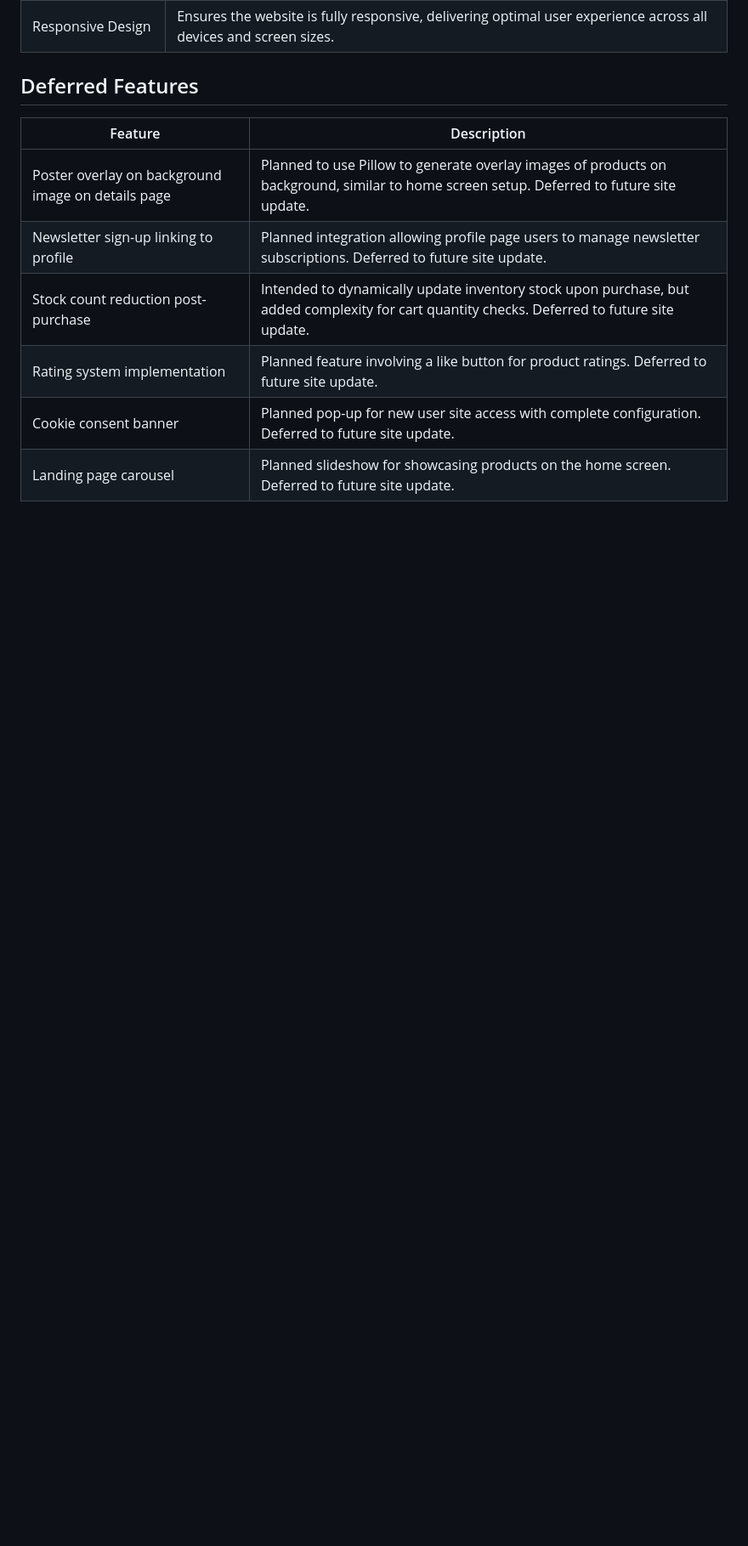
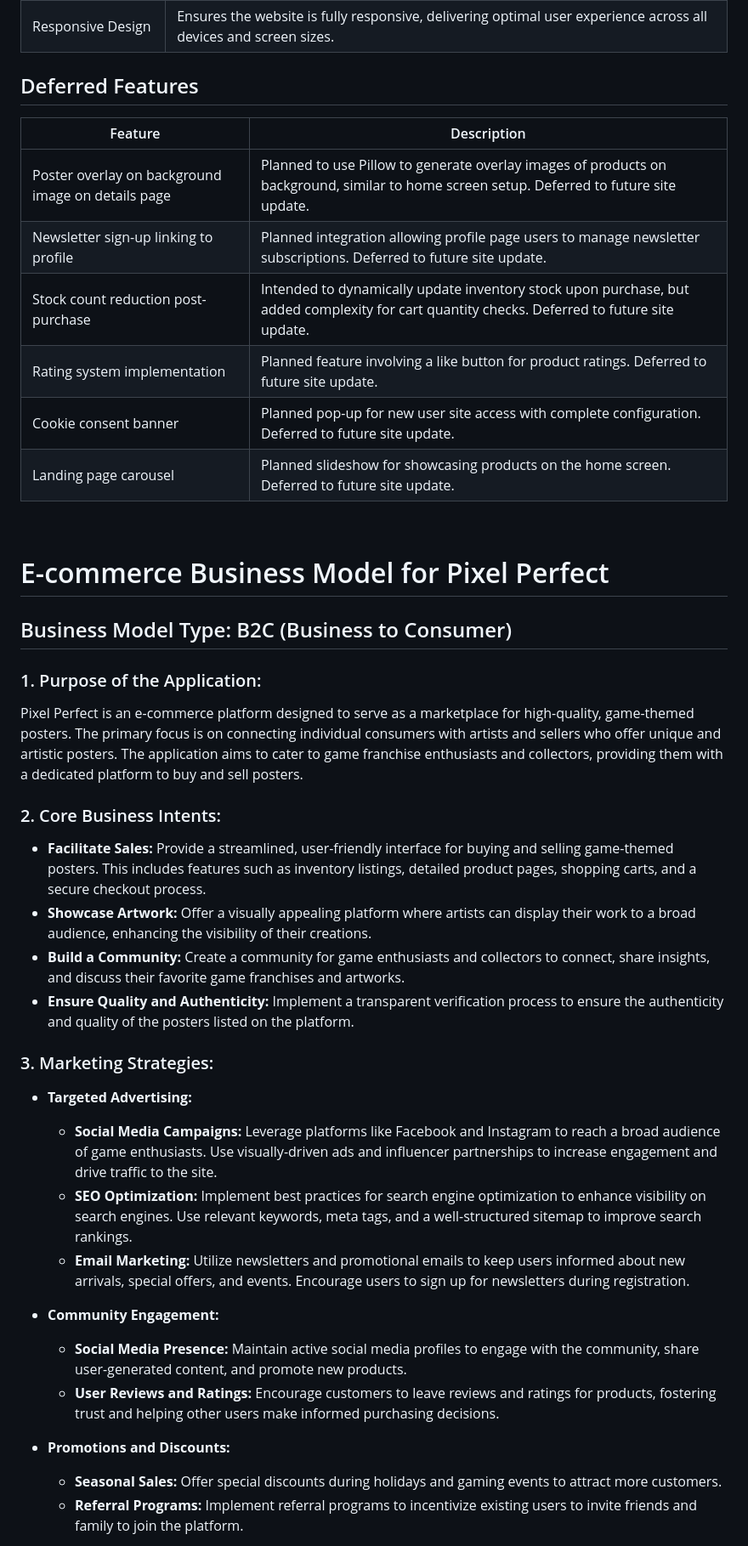
Before and after one commit to barryCFlynn/Pixel_Perfect, a Markdown page: README.md, the part around one of its changes. Shown at 85% size. Drawn GitHub-style; blank space fills up the shorter version.

Commit message:
final addition to README

```diff
--- a/README.md
+++ b/README.md
@@ -413,3 +414,34 @@ This database schema outlines the structure for Pixel Perfect, enabling user eng
 | Cookie consent banner | Planned pop-up for new user site access with complete configuration. Deferred to future site update. |
 | Landing page carousel | Planned slideshow for showcasing products on the home screen. Deferred to future site update. |
 
+<br>
+
+# E-commerce Business Model for Pixel Perfect
+
+## Business Model Type: B2C (Business to Consumer)
+
+### 1. Purpose of the Application:
+Pixel Perfect is an e-commerce platform designed to serve as a marketplace for high-quality, game-themed posters. The primary focus is on connecting individual consumers with artists and sellers who offer unique and artistic posters. The application aims to cater to game franchise enthusiasts and collectors, providing them with a dedicated platform to buy and sell posters.
+
+### 2. Core Business Intents:
+
+- **Facilitate Sales:** Provide a streamlined, user-friendly interface for buying and selling game-themed posters. This includes features such as inventory listings, detailed product pages, shopping carts, and a secure checkout process.
+- **Showcase Artwork:** Offer a visually appealing platform where artists can display their work to a broad audience, enhancing the visibility of their creations.
+- **Build a Community:** Create a community for game enthusiasts and collectors to connect, share insights, and discuss their favorite game franchises and artworks.
+- **Ensure Quality and Authenticity:** Implement a transparent verification process to ensure the authenticity and quality of the posters listed on the platform.
+
+### 3. Marketing Strategies:
+
+- **Targeted Advertising:**
+  - **Social Media Campaigns:** Leverage platforms like Facebook and Instagram to reach a broad audience of game enthusiasts. Use visually-driven ads and influencer partnerships to increase engagement and drive traffic to the site.
+  - **SEO Optimization:** Implement best practices for search engine optimization to enhance visibility on search engines. Use relevant keywords, meta tags, and a well-structured sitemap to improve search rankings.
+  - **Email Marketing:** Utilize newsletters and promotional emails to keep users informed about new arrivals, special offers, and events. Encourage users to sign up for newsletters during registration.
+
+- **Community Engagement:**
+  - **Social Media Presence:** Maintain active social media profiles to engage with the community, share user-generated content, and promote new products.
+  - **User Reviews and Ratings:** Encourage customers to leave reviews and ratings for products, fostering trust and helping other users make informed purchasing decisions.
+
+- **Promotions and Discounts:**
+  - **Seasonal Sales:** Offer special discounts during holidays and gaming events to attract more customers.
+  - **Referral Programs:** Implement referral programs to incentivize existing users to invite friends and family to join the platform.
+
```
Also changed, not shown: other parts of README.md (+22 -9 lines).
